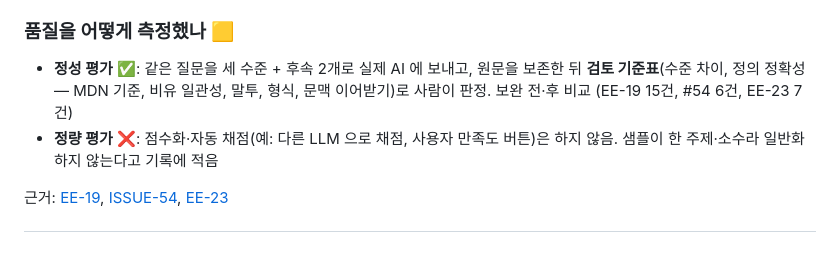
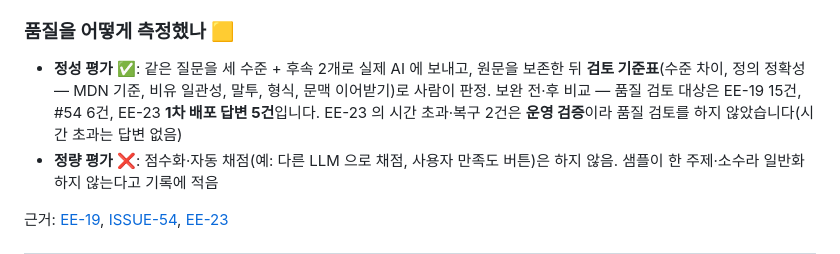
Before and after one commit to 0802222/Codyssey-B7-1-Term-Project, a Markdown page: docs/team/5-facilitator-questions.md, the part around the change. Drawn GitHub-style.

Commit message:
docs: EE-23 품질 검토 5건과 운영 검증 2건을 나눠 적음
리뷰 의견 반영: 시간 초과·복구 2건은 품질 검토 대상이 아니다.

Refs #31

```diff
--- a/docs/team/5-facilitator-questions.md
+++ b/docs/team/5-facilitator-questions.md
@@ -251,7 +251,7 @@ DB 에는 해시만 있어서 DB 가 유출돼도 쿠키를 만들 수 없습니
 4. 문맥: 같은 대화의 완료된 최근 5턴, 12,000자 예산
 
 ### 품질을 어떻게 측정했나 🟨
-- **정성 평가** ✅: 같은 질문을 세 수준 + 후속 2개로 실제 AI 에 보내고, 원문을 보존한 뒤 **검토 기준표**(수준 차이, 정의 정확성 — MDN 기준, 비유 일관성, 말투, 형식, 문맥 이어받기)로 사람이 판정. 보완 전·후 비교 (EE-19 15건, #54 6건, EE-23 7건)
+- **정성 평가** ✅: 같은 질문을 세 수준 + 후속 2개로 실제 AI 에 보내고, 원문을 보존한 뒤 **검토 기준표**(수준 차이, 정의 정확성 — MDN 기준, 비유 일관성, 말투, 형식, 문맥 이어받기)로 사람이 판정. 보완 전·후 비교 — 품질 검토 대상은 EE-19 15건, #54 6건, EE-23 **1차 배포 답변 5건**입니다. EE-23 의 시간 초과·복구 2건은 **운영 검증**이라 품질 검토를 하지 않았습니다(시간 초과는 답변 없음)
 - **정량 평가** ❌: 점수화·자동 채점(예: 다른 LLM 으로 채점, 사용자 만족도 버튼)은 하지 않음. 샘플이 한 주제·소수라 일반화하지 않는다고 기록에 적음
 
 근거: [EE-19](../../app/chat/EE-19.md), [ISSUE-54](../../app/chat/ISSUE-54.md), [EE-23](../../app/chat/EE-23.md)
```
